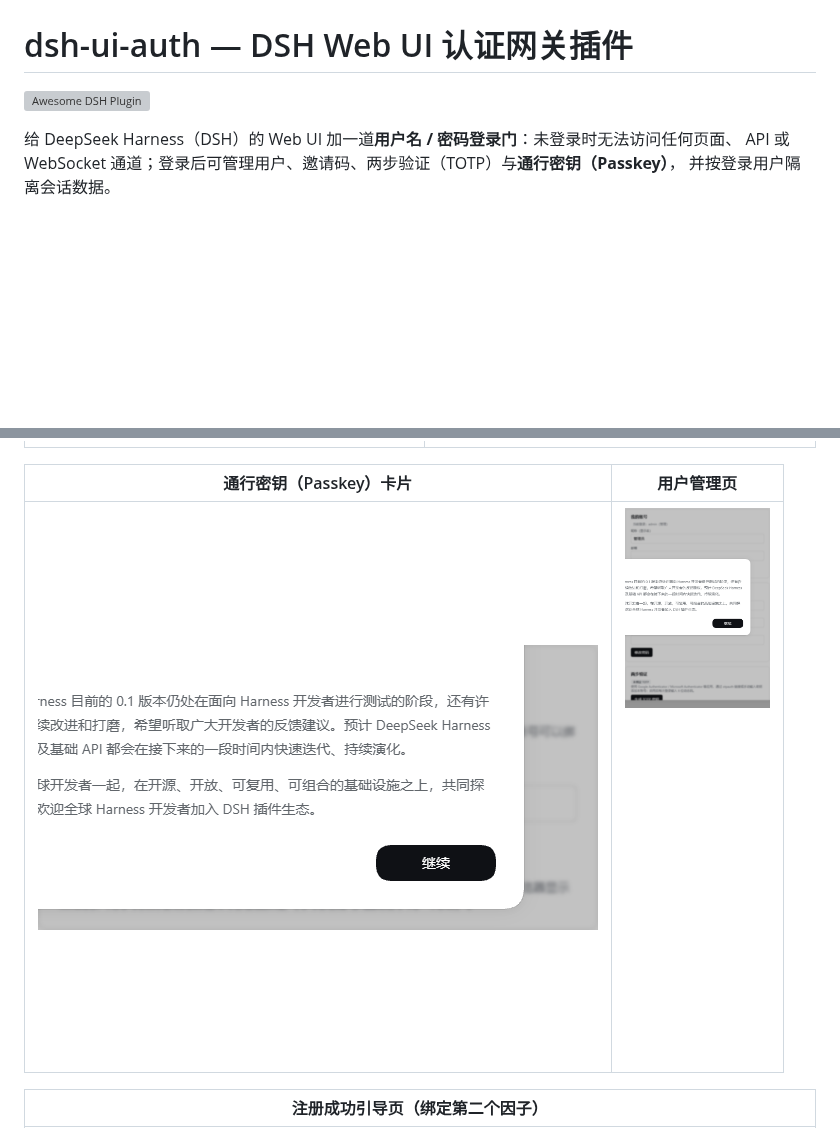
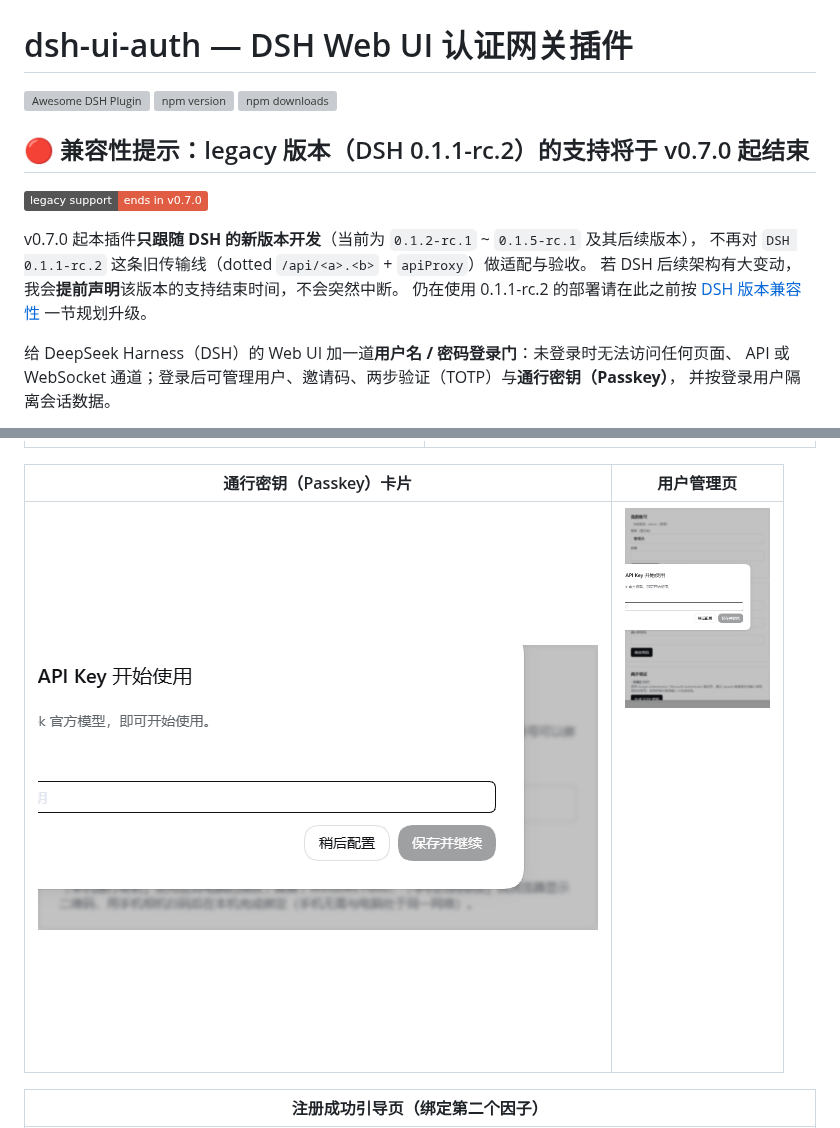
Before and after one commit to 0QwQ0/dsh-ui-auth, a Markdown page: README.md, 2 parts joined by grey strips. Rendered like a GitHub page; pictures changed too: assets/screenshot-passkey.png, assets/screenshot-users.png; badges without logos; blank space fills up the shorter version; grey boxes are pictures that could not be loaded.

```diff
--- a/README.md
+++ b/README.md
@@ -1,6 +1,17 @@
 # dsh-ui-auth — DSH Web UI 认证网关插件
 
 [![Awesome DSH Plugin](https://awesome-dsh-plugin.com/badge.svg)](https://awesome-dsh-plugin.com)
+[![npm version](https://img.shields.io/npm/v/dsh-ui-auth.svg)](https://www.npmjs.com/package/dsh-ui-auth)
+[![npm downloads](https://img.shields.io/npm/dm/dsh-ui-auth.svg)](https://www.npmjs.com/package/dsh-ui-auth)
+
+## 🔴 兼容性提示：legacy 版本（DSH 0.1.1-rc.2）的支持将于 v0.7.0 起结束
+
+![legacy support ends in v0.7.0](https://img.shields.io/badge/legacy%20support-ends%20in%20v0.7.0-red)
+
+v0.7.0 起本插件**只跟随 DSH 的新版本开发**（当前为 `0.1.2-rc.1` ~ `0.1.5-rc.1` 及其后续版本），
+不再对 `DSH 0.1.1-rc.2` 这条旧传输线（dotted `/api/<a>.<b>` + `apiProxy`）做适配与验收。
+若 DSH 后续架构有大变动，我会**提前声明**该版本的支持结束时间，不会突然中断。
+仍在使用 0.1.1-rc.2 的部署请在此之前按 [DSH 版本兼容性](#dsh-版本兼容性) 一节规划升级。
 
 给 DeepSeek Harness（DSH）的 Web UI 加一道**用户名 / 密码登录门**：未登录时无法访问任何页面、
 API 或 WebSocket 通道；登录后可管理用户、邀请码、两步验证（TOTP）与**通行密钥（Passkey）**，
```
Also changed, not shown: docs/PUBLISHING.md (+2 -2 lines), 1 other file.
